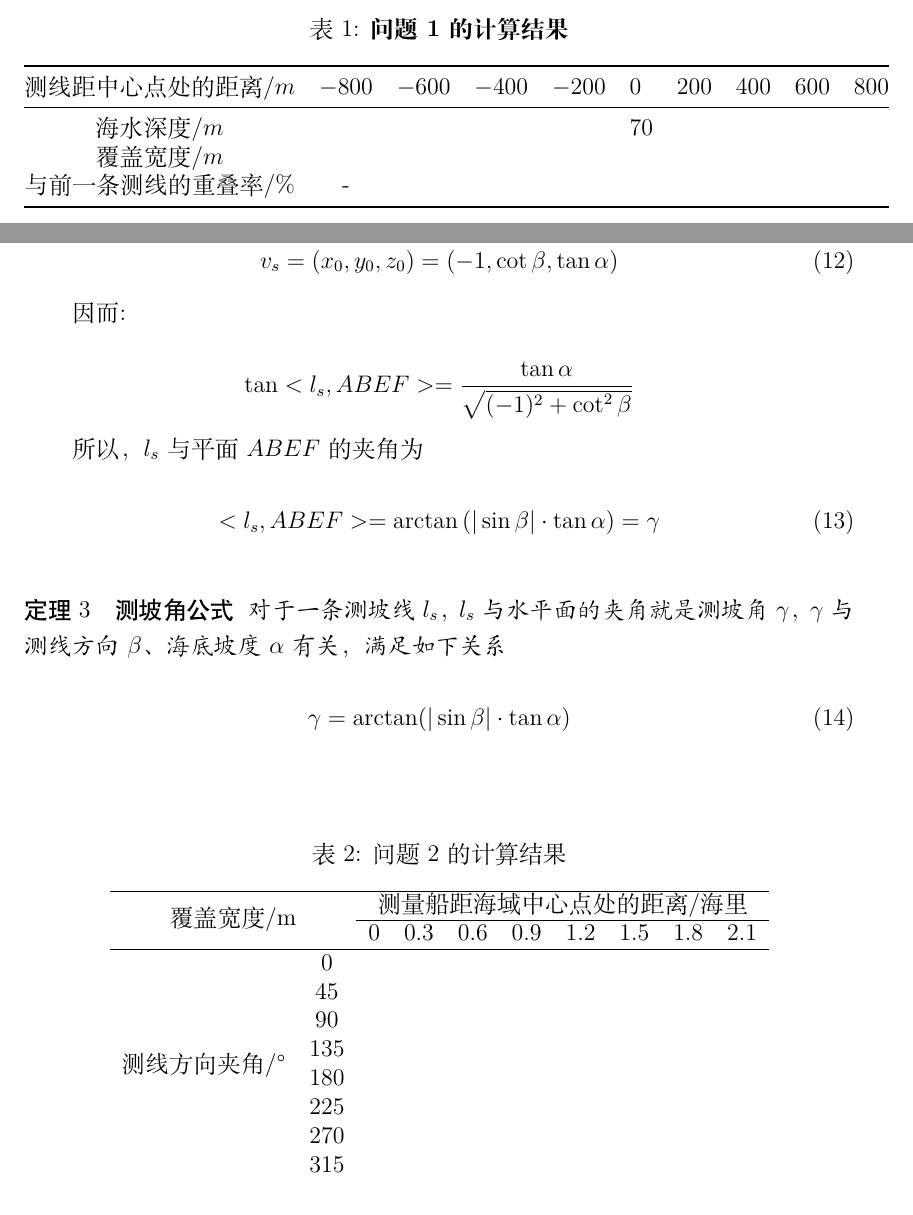
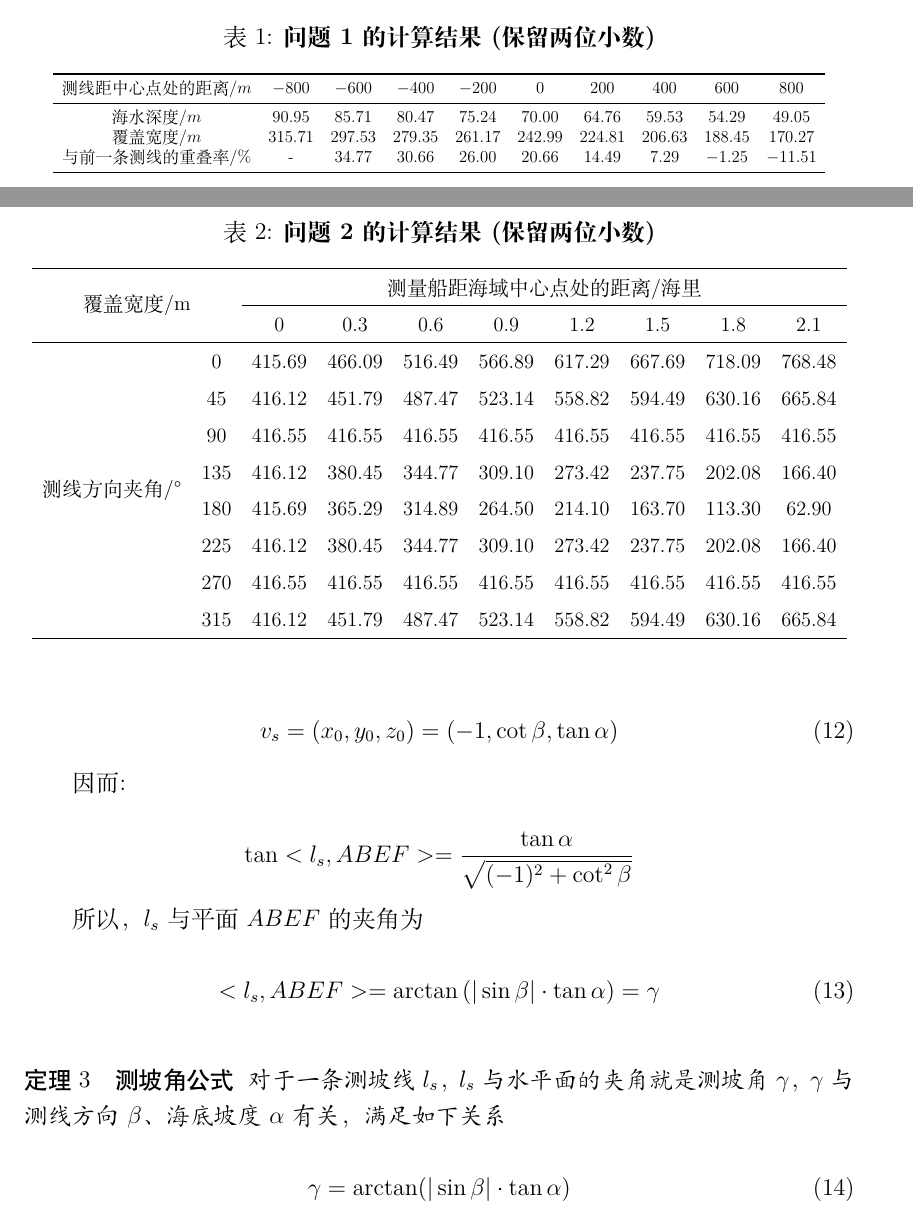
Before and after one commit to hereismg/TheSchemeOfSeaTerrainDetection, a LaTeX document (parper.tex, which reads src/C-Solution.tex): two parts of pages 7 and 9 of 17, joined at a grey line, cut so that both start at the same text. Compiled offline with XeLaTeX.

Commit message:
将问题一、二的计算结果展示在论文中，并完成了result1、2表格。

```diff
--- a/src/C-Solution.tex
+++ b/src/C-Solution.tex
@@ -129,16 +129,17 @@
 % \usepackage{booktabs}
 \begin{table}[h]
     \centering
-    \caption{\textbf{问题1的计算结果}}
-    \begin{tabular}{@{}ccllllllll@{}}
-    \toprule
-    测线距中心点处的距离/$m$  & $-800$ & $-600$ & $-400$ & $-200$ & $0$ & $200$ & $400$ & $600$ & $800$ \\ \midrule
-    海水深度/$m$        &      &      &      &      & 70  &     &     &     &     \\
-    覆盖宽度/$m$        &      &      &      &      &   &     &     &     &     \\
-    与前一条测线的重叠率/$\%$ &   -  &      &      &      &   &     &     &     &     \\ \bottomrule
-    \end{tabular}
+    \caption{\textbf{问题1的计算结果(保留两位小数)}}
+    \scalebox{0.7}{
+        \begin{tabular}{cccccccccc}
+            \toprule
+            \begin{tabular}[c]{@{}l@{}}测线距中心点处的距离/$m$\end{tabular}  & $-800$   & $-600$    & $-400$    & $-200$    & $0$       & $200$     & $400$    & $600$     & $800$      \\ \midrule
+            海水深度/$m$                                                   & $90.95$  & $85.71$   & $80.47$   & $75.24$   & $70.00$   & $64.76$   & $59.53$  & $54.29$   & $49.05$    \\
+            覆盖宽度/$m$                                                   & $315.71$ & $297.53$  & $279.35$  & $261.17$  & $242.99$  & $224.81$  & $206.63$ & $188.45$  & $170.27$   \\
+            \begin{tabular}[c]{@{}l@{}}与前一条测线的重叠率/$\%$\end{tabular} & -        & $34.77$ & $30.66$ & $26.00$ & $20.66$ & $14.49$ & $7.29$ & $-1.25$ & $-11.51$ \\ \bottomrule
+        \end{tabular}
+    }
 \end{table}
-
 
 \mcmSubsection{问题二：一般情况下，重叠率求解}
 
@@ -229,22 +230,26 @@
 
 % Please add the following required packages to your document preamble:
 % \usepackage{multirow}
-\begin{table}[h]
+\begin{table}[]
     \centering
-    \caption{问题2的计算结果}
-    \begin{tabular}{cccccccccc}
-    \hline
-    \multicolumn{2}{c}{\multirow{2}{*}{覆盖宽度/m}} & \multicolumn{8}{c}{测量船距海域中心点处的距离/海里}        \\ \cline{3-10}
-    \multicolumn{2}{c}{}                        & 0 & 0.3 & 0.6 & 0.9 & 1.2 & 1.5 & 1.8 & 2.1 \\ \hline
-    \multirow{8}{*}{测线方向夹角/°}       & 0         &   &     &     &     &     &     &     &     \\
-                                    & 45        &   &     &     &     &     &     &     &     \\
-                                    & 90        &   &     &     &     &     &     &     &     \\
-                                    & 135       &   &     &     &     &     &     &     &     \\
-                                    & 180       &   &     &     &     &     &     &     &     \\
-                                    & 225       &   &     &     &     &     &     &     &     \\
-                                    & 270       &   &     &     &     &     &     &     &     \\
-                                    & 315       &   &     &     &     &     &     &     &     \\ \hline
-    \end{tabular}
+    \caption{\textbf{问题2的计算结果(保留两位小数)}}
+    % 调整行距
+    \renewcommand\arraystretch{1.5}
+    \scalebox{0.85}{
+        \begin{tabular}{cccccccccc}
+            \hline
+            \multicolumn{2}{c}{\multirow{2}{*}{覆盖宽度/m}} & \multicolumn{8}{c}{测量船距海域中心点处的距离/海里}                                  \\ \cline{3-10}
+            \multicolumn{2}{c}{}            & 0      & 0.3    & 0.6    & 0.9    & 1.2    & 1.5    & 1.8    & 2.1    \\ \hline
+            \multirow{8}{*}{测线方向夹角/°}       & 0         & 415.69 & 466.09 & 516.49 & 566.89 & 617.29 & 667.69 & 718.09 & 768.48 \\
+                                            & 45        & 416.12 & 451.79 & 487.47 & 523.14 & 558.82 & 594.49 & 630.16 & 665.84 \\
+                                            & 90        & 416.55 & 416.55 & 416.55 & 416.55 & 416.55 & 416.55 & 416.55 & 416.55 \\
+                                            & 135       & 416.12 & 380.45 & 344.77 & 309.10 & 273.42 & 237.75 & 202.08 & 166.40 \\
+                                            & 180       & 415.69 & 365.29 & 314.89 & 264.50 & 214.10 & 163.70 & 113.30 & 62.90  \\
+                                            & 225       & 416.12 & 380.45 & 344.77 & 309.10 & 273.42 & 237.75 & 202.08 & 166.40 \\
+                                            & 270       & 416.55 & 416.55 & 416.55 & 416.55 & 416.55 & 416.55 & 416.55 & 416.55 \\
+                                            & 315       & 416.12 & 451.79 & 487.47 & 523.14 & 558.82 & 594.49 & 630.16 & 665.84 \\ \hline
+            \end{tabular}
+    }
 \end{table}
 
 \mcmSubsection{问题三：为海域设计排线方案}
```
Also changed, not shown: src/C-Solution.tex (2 more changed lines), 2 other files.
